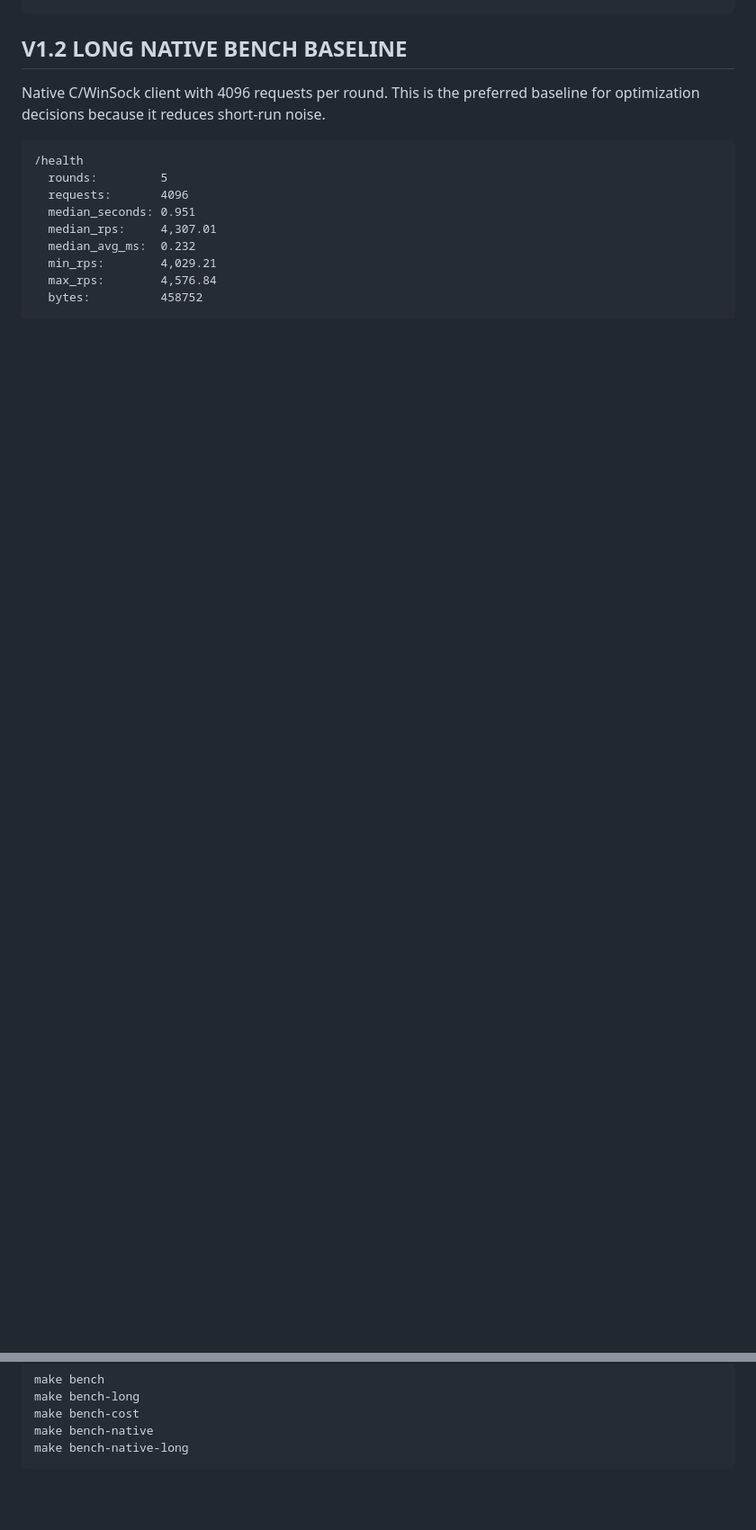
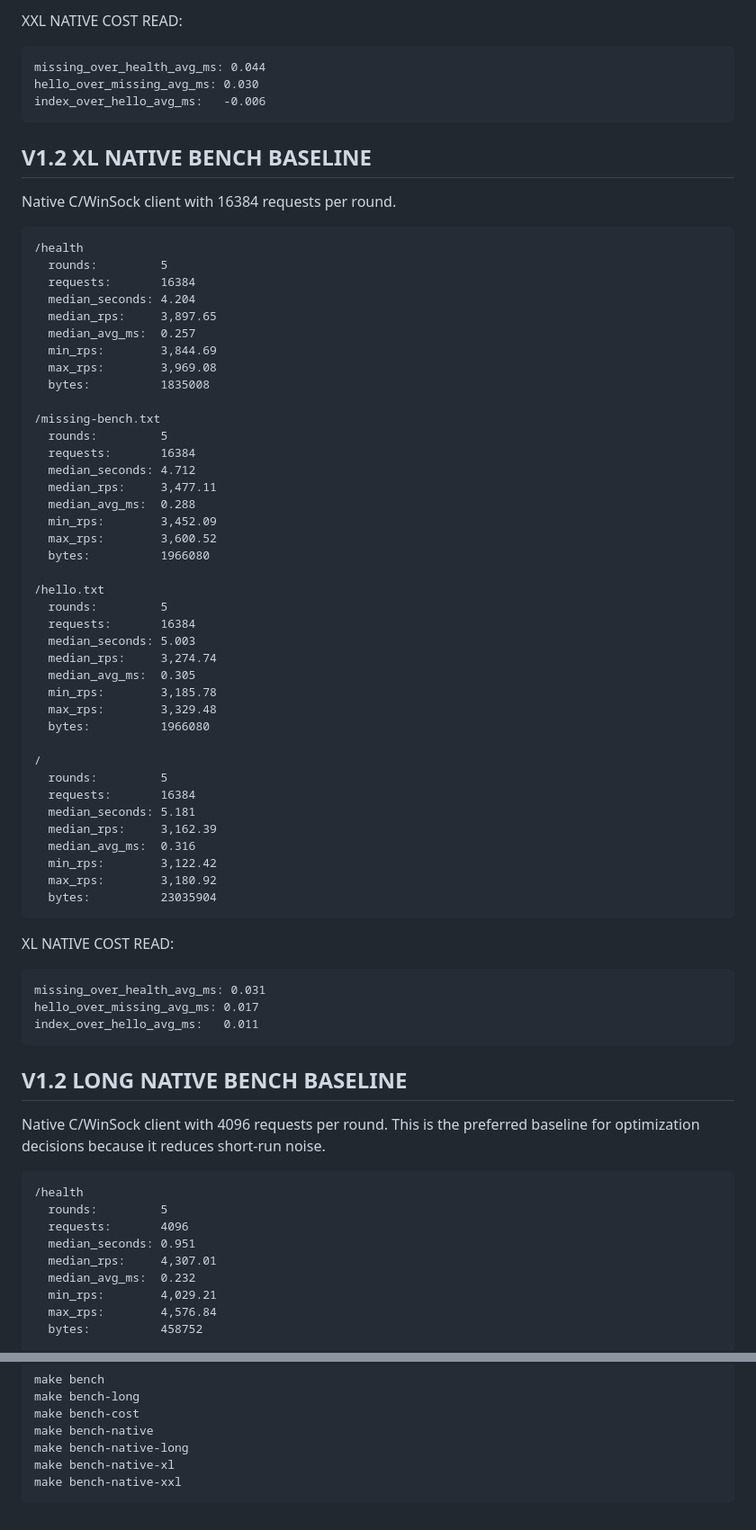
Before and after one commit to Deadbytes101/DEADWIRE-HTTPD, a Markdown page: BENCHMARKS.md, 2 parts joined by grey strips. Shown at 90% size. Drawn GitHub-style; blank space fills up the shorter version.

Commit message:
record xl native bench baselines

````diff
--- a/BENCHMARKS.md
+++ b/BENCHMARKS.md
@@ -13,3 +61,63 @@ CONNECTION STYLE: ONE REQUEST PER CONNECTION
+XXL NATIVE COST READ:
+
+```txt
+missing_over_health_avg_ms: 0.044
+hello_over_missing_avg_ms: 0.030
+index_over_hello_avg_ms:   -0.006
+```
+
+## V1.2 XL NATIVE BENCH BASELINE
+
+Native C/WinSock client with 16384 requests per round.
+
+```txt
+/health
+  rounds:         5
+  requests:       16384
+  median_seconds: 4.204
+  median_rps:     3,897.65
+  median_avg_ms:  0.257
+  min_rps:        3,844.69
+  max_rps:        3,969.08
+  bytes:          1835008
+
+/missing-bench.txt
+  rounds:         5
+  requests:       16384
+  median_seconds: 4.712
+  median_rps:     3,477.11
+  median_avg_ms:  0.288
+  min_rps:        3,452.09
+  max_rps:        3,600.52
+  bytes:          1966080
+
+/hello.txt
+  rounds:         5
+  requests:       16384
+  median_seconds: 5.003
+  median_rps:     3,274.74
+  median_avg_ms:  0.305
+  min_rps:        3,185.78
+  max_rps:        3,329.48
+  bytes:          1966080
+
+/
+  rounds:         5
+  requests:       16384
+  median_seconds: 5.181
+  median_rps:     3,162.39
+  median_avg_ms:  0.316
+  min_rps:        3,122.42
+  max_rps:        3,180.92
+  bytes:          23035904
+```
+
+XL NATIVE COST READ:
+
+```txt
+missing_over_health_avg_ms: 0.031
+hello_over_missing_avg_ms: 0.017
+index_over_hello_avg_ms:   0.011
 ```
 
 ## V1.2 LONG NATIVE BENCH BASELINE
@@ -275,4 +383,6 @@ make bench-long
 make bench-cost
 make bench-native
 make bench-native-long
+make bench-native-xl
+make bench-native-xxl
 ```
````
Also changed, not shown: other parts of BENCHMARKS.md (+48 -0 lines).
